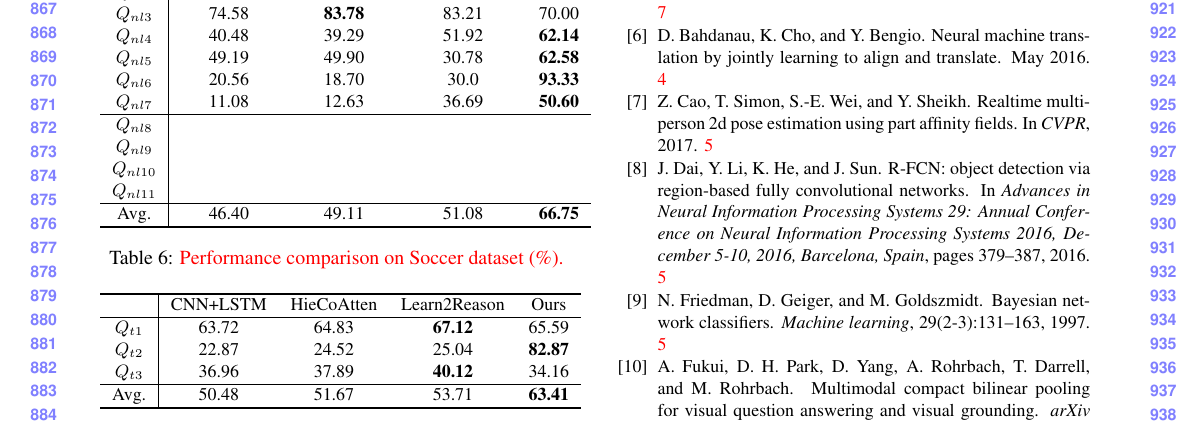
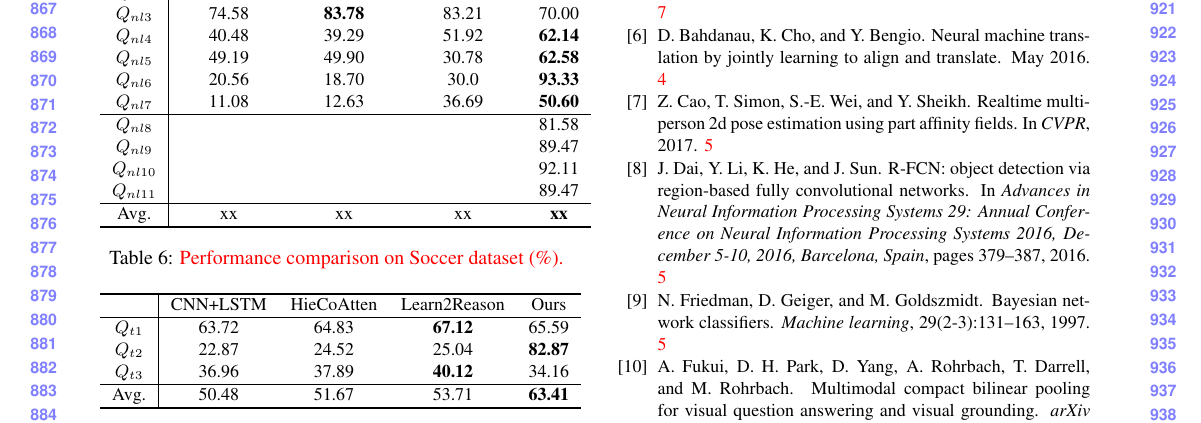
Before and after one commit to ccnllncc/ICCV-2019-draft, a LaTeX paper (iccv2019.tex, which reads sections/sec-expt.tex): part of page 9 of 10, cut so that both start at the same text. Compiled offline with pdfLaTeX.

Commit message:
add results of Q8-Q11

```diff
--- a/sections/sec-expt.tex
+++ b/sections/sec-expt.tex
@@ -333,11 +333,12 @@ The results are listed in \cref{table:stateofartSoc}. The average accuracy using
 			$Q_{nl5}$ & 49.19    & 49.90         & 30.78        & \textbf{62.58} \\
 			$Q_{nl6}$ & 20.56    & 18.70         & 30.0         & \textbf{93.33} \\
 			$Q_{nl7}$ & 11.08    & 12.63         & 36.69        & \textbf{50.60} \\\Xhline{0.7pt}
-			$Q_{nl8}$ &     &           &          &   \\
-			$Q_{nl9}$ &     &           &          &   \\
-			$Q_{nl10}$ &      &           &          &   \\
-			$Q_{nl11}$ &      &           &          &   \\ \Xhline{0.7pt}
-			Avg.       & 46.40    & 49.11         & 51.08        & \textbf{66.75} \\
+			$Q_{nl8}$ &     &           &          &  81.58 \\
+			$Q_{nl9}$ &     &           &          & 89.47  \\
+			$Q_{nl10}$ &      &           &          & 92.11  \\
+			$Q_{nl11}$ &      &           &          & 	89.47   \\ \Xhline{0.7pt}
+			%Avg.       & 46.40    & 49.11         & 51.08        & \textbf{66.75} \\
+			Avg.       & xx    & xx         & xx        & \textbf{xx} \\
 			\Xhline{1pt}
 		\end{tabular}
 	\caption{\color{red}Performance comparison on Soccer dataset (\%).}
```
Also changed, not shown: iccv2019.pdf.
